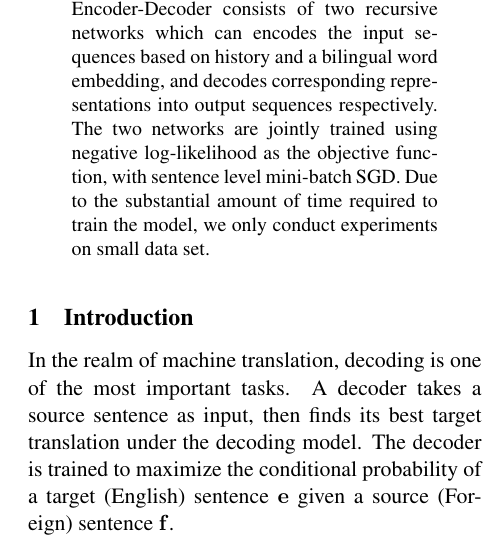
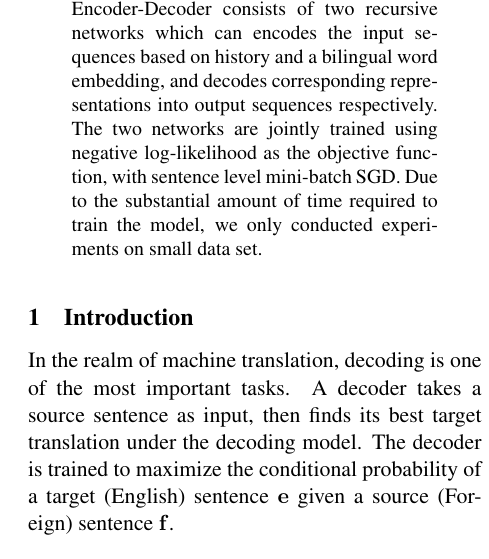
Before and after one commit to Nero-Hu/mt, a LaTeX paper (RNN/final_report/final_report.tex): part of one column of page 1 of 6, cut so that both start at the same text. Compiled offline with pdfLaTeX.

Commit message:
Update readme and report

```diff
--- a/RNN/final_report/final_report.tex
+++ b/RNN/final_report/final_report.tex
@@ -31,7 +31,7 @@
 \maketitle
 
 \begin{abstract}
-In this project, a RNN Encoder-Decoder is used to rescore the translation model scores based on existing phrase table. The RNN Encoder-Decoder consists of two recursive networks which can encodes the input sequences based on history and a bilingual word embedding, and decodes corresponding representations into output sequences respectively. The two networks are jointly trained using negative log-likelihood as the objective function, with sentence level mini-batch SGD. Due to the substantial amount of time required to train the model, we only conduct experiments on small data set.
+In this project, a RNN Encoder-Decoder is used to rescore the translation model scores based on existing phrase table. The RNN Encoder-Decoder consists of two recursive networks which can encodes the input sequences based on history and a bilingual word embedding, and decodes corresponding representations into output sequences respectively. The two networks are jointly trained using negative log-likelihood as the objective function, with sentence level mini-batch SGD. Due to the substantial amount of time required to train the model, we only conducted experiments on small data set.
 \end{abstract}
 
 \section{Introduction}
```
Also changed, not shown: README.md, RNN/README.md (deleted), RNN/final_report/final_report.pdf, RNN/final_report/final_report.tex (2 more changed lines), 1 other file.
